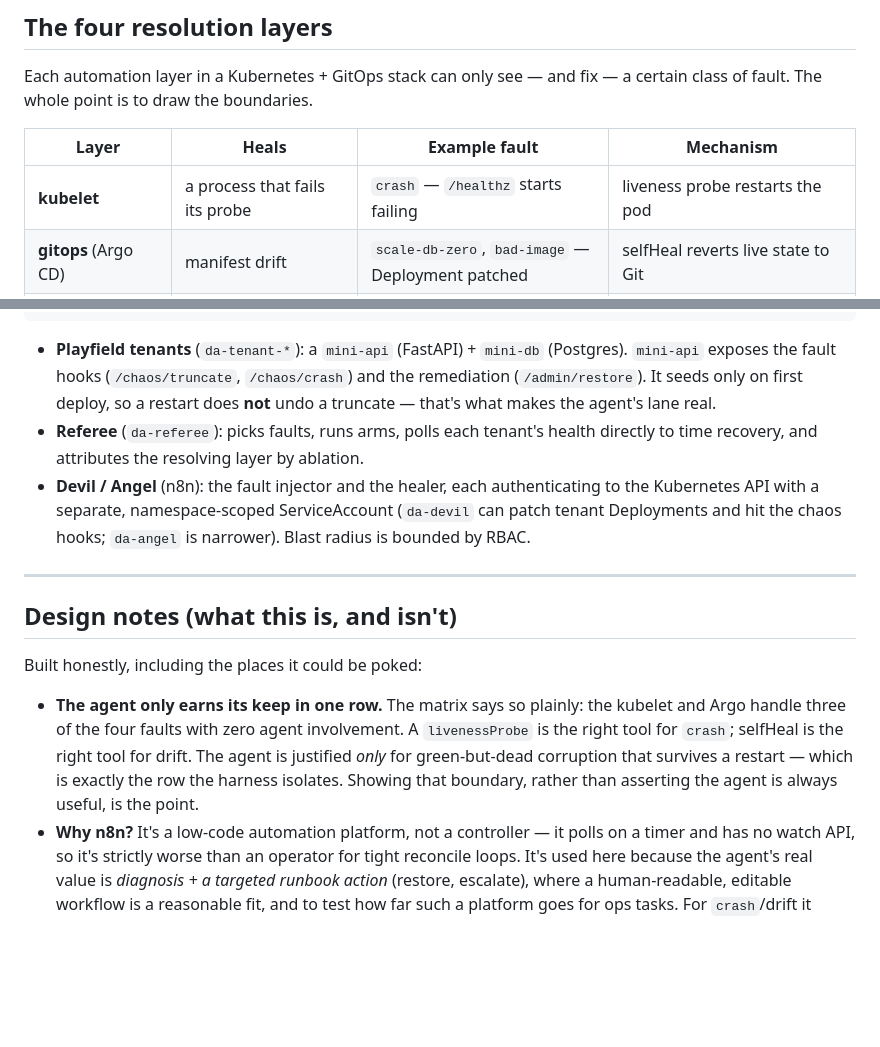
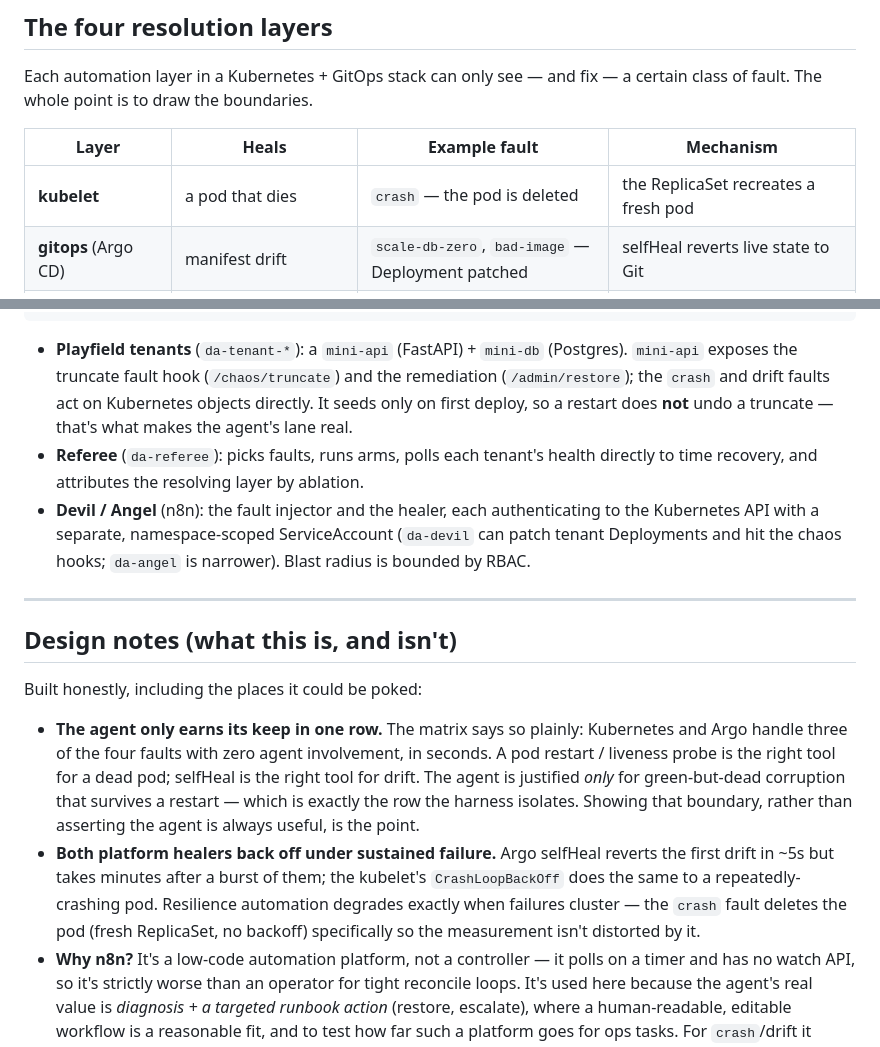
Before and after one commit to janos-gyorgy/angel-devil-chaos, a Markdown page: README.md, 2 parts joined by grey strips. Drawn GitHub-style; blank space fills up the shorter version.

Commit message:
docs: crash is pod-deletion (not liveness); add the both-backoff finding
Co-Authored-By: Claude Opus 4.8 <noreply@anthropic.com>

````diff
--- a/README.md
+++ b/README.md
@@ -16,7 +16,7 @@ Each automation layer in a Kubernetes + GitOps stack can only see — and fix
 
 | Layer | Heals | Example fault | Mechanism |
 |-------|-------|---------------|-----------|
-| **kubelet** | a process that fails its probe | `crash` — `/healthz` starts failing | liveness probe restarts the pod |
+| **kubelet** | a pod that dies | `crash` — the pod is deleted | the ReplicaSet recreates a fresh pod |
 | **gitops** (Argo CD) | manifest drift | `scale-db-zero`, `bad-image` — Deployment patched | selfHeal reverts live state to Git |
 | **agent** (Angel) | green-but-dead state Argo can't see | `db-truncate` — table wiped, pod healthy | targeted remediation (here: restore from backup) |
 | **unrecoverable** | nothing in-cluster can | `db-truncate` with no backup | needs out-of-band data or a human |
@@ -88,7 +88,7 @@ A real finding fell out of running this: **Argo selfHeal backs off under sustain
                                       └────────────────┘
 ```
 
-- **Playfield tenants** (`da-tenant-*`): a `mini-api` (FastAPI) + `mini-db` (Postgres). `mini-api` exposes the fault hooks (`/chaos/truncate`, `/chaos/crash`) and the remediation (`/admin/restore`). It seeds only on first deploy, so a restart does **not** undo a truncate — that's what makes the agent's lane real.
+- **Playfield tenants** (`da-tenant-*`): a `mini-api` (FastAPI) + `mini-db` (Postgres). `mini-api` exposes the truncate fault hook (`/chaos/truncate`) and the remediation (`/admin/restore`); the `crash` and drift faults act on Kubernetes objects directly. It seeds only on first deploy, so a restart does **not** undo a truncate — that's what makes the agent's lane real.
 - **Referee** (`da-referee`): picks faults, runs arms, polls each tenant's health directly to time recovery, and attributes the resolving layer by ablation.
 - **Devil / Angel** (n8n): the fault injector and the healer, each authenticating to the Kubernetes API with a separate, namespace-scoped ServiceAccount (`da-devil` can patch tenant Deployments and hit the chaos hooks; `da-angel` is narrower). Blast radius is bounded by RBAC.
 
@@ -98,7 +98,8 @@ A real finding fell out of running this: **Argo selfHeal backs off under sustain
 
 Built honestly, including the places it could be poked:
 
-- **The agent only earns its keep in one row.** The matrix says so plainly: the kubelet and Argo handle three of the four faults with zero agent involvement. A `livenessProbe` is the right tool for `crash`; selfHeal is the right tool for drift. The agent is justified *only* for green-but-dead corruption that survives a restart — which is exactly the row the harness isolates. Showing that boundary, rather than asserting the agent is always useful, is the point.
+- **The agent only earns its keep in one row.** The matrix says so plainly: Kubernetes and Argo handle three of the four faults with zero agent involvement, in seconds. A pod restart / liveness probe is the right tool for a dead pod; selfHeal is the right tool for drift. The agent is justified *only* for green-but-dead corruption that survives a restart — which is exactly the row the harness isolates. Showing that boundary, rather than asserting the agent is always useful, is the point.
+- **Both platform healers back off under sustained failure.** Argo selfHeal reverts the first drift in ~5s but takes minutes after a burst of them; the kubelet's `CrashLoopBackOff` does the same to a repeatedly-crashing pod. Resilience automation degrades exactly when failures cluster — the `crash` fault deletes the pod (fresh ReplicaSet, no backoff) specifically so the measurement isn't distorted by it.
 - **Why n8n?** It's a low-code automation platform, not a controller — it polls on a timer and has no watch API, so it's strictly worse than an operator for tight reconcile loops. It's used here because the agent's real value is *diagnosis + a targeted runbook action* (restore, escalate), where a human-readable, editable workflow is a reasonable fit, and to test how far such a platform goes for ops tasks. For `crash`/drift it correctly does nothing.
 - **The faults are deliberately small.** Two of them (`crash`, `truncate`) are contrived hooks in the playfield app rather than organic failures — they exist to be unambiguous representatives of their resolution class, not to be realistic incidents.
 - **Earlier this project had a self-inflicted bug** worth keeping in the open: the Angel used to poll Argo's sync status to decide whether to act, and lost the race (Argo reverts in ~5s, the Angel polled every 15s), crediting itself for GitOps's saves. The fix was to route on the *symptom* of the failing check, not on the platform's transient state — a general lesson: **a remediator that reacts to the platform's state instead of the failure's nature will race the platform.**
````
